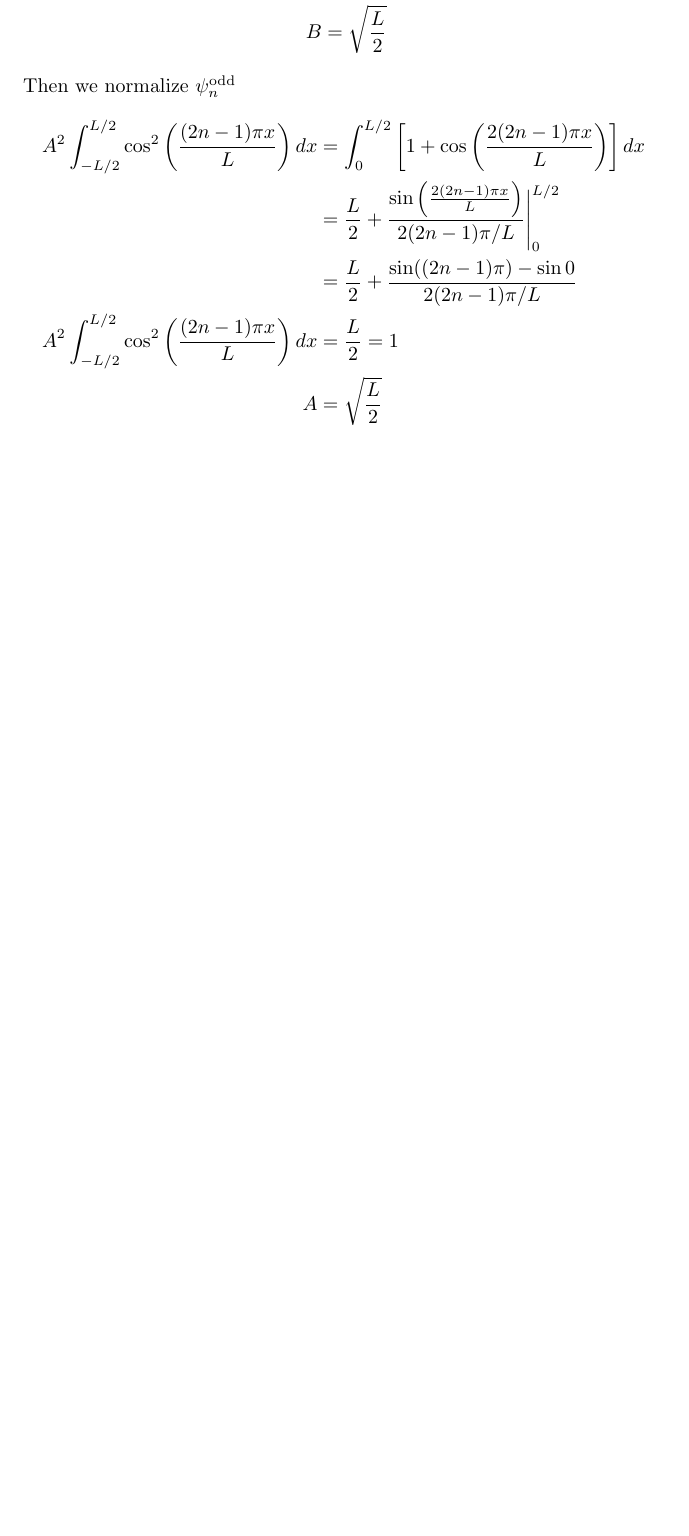
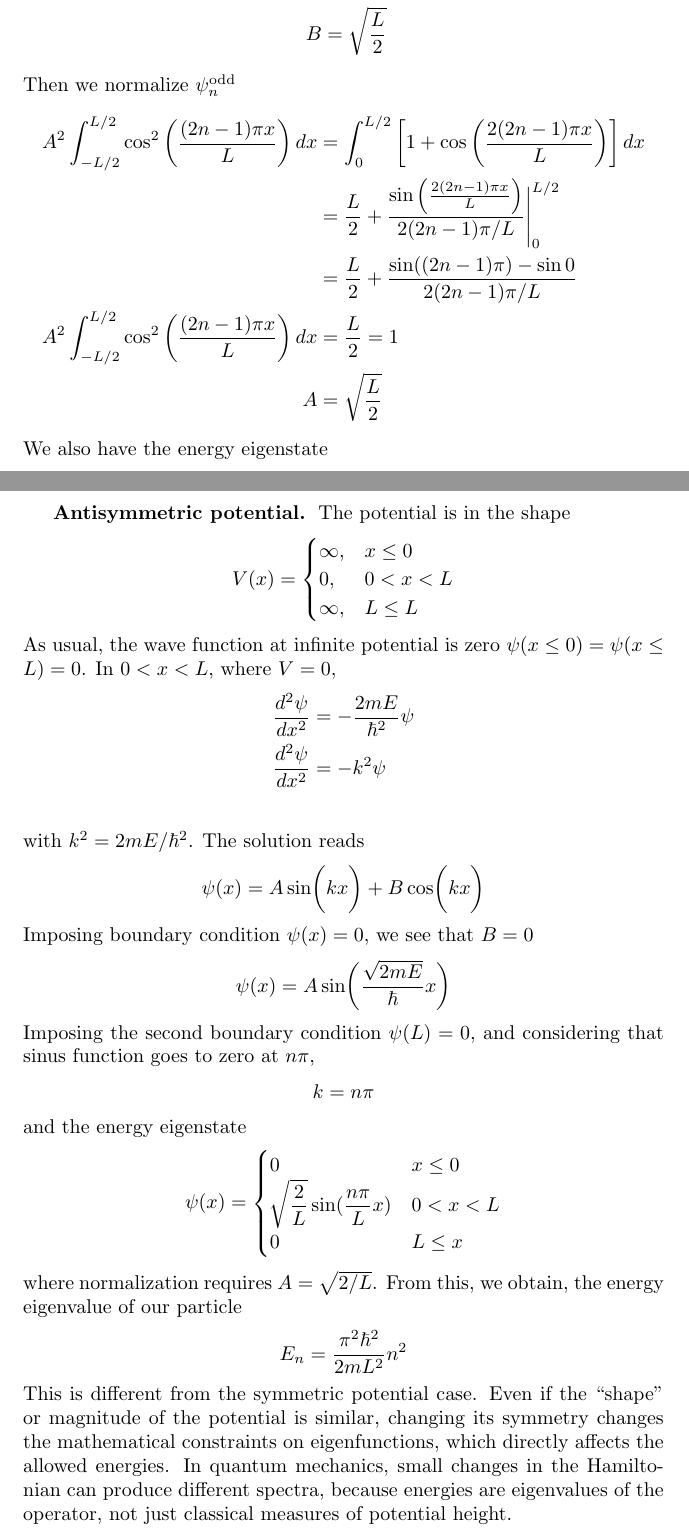
Before and after one commit to JohanesFaustus/QuantumMechanics, a LaTeX thesis (Main.tex, which reads Chapter/QM/Postulate/PosAppend.tex): part of page 92 of 108 before the commit and two parts of pages 92 and 93 of 109 after it, the two joined at a grey line, cut so that both start at the same text, the shorter picture padded with empty space. Compiled offline with pdfLaTeX.

Commit message:
added infinite potential, antisymmetric case

```diff
--- a/Chapter/QM/Postulate/PosAppend.tex
+++ b/Chapter/QM/Postulate/PosAppend.tex
@@ -693,3 +693,5 @@ Then we normalize $\psi_n^{\text{odd}}$
     A^2\int_{-L/2}^{L/2} \cos^2\left(\frac{(2n-1) \pi x}{L}\right) dx & = \frac{L }{2 }=1                                                                               \\
     A                                                                 & =  \sqrt{\frac{L }{2}}
 \end{align*}
+We also have the energy eigenstate
+\begin{equation*}
@@ -696,2 +702,48 @@ Then we normalize $\psi_n^{\text{odd}}$
+\subsubsection{Antisymmetric potential.}
+The potential is in the shape
+\begin{equation*}
+    V(x)=
+    \begin{cases}
+        \infty, & x \leq0  \\
+        0,      & 0<x<L    \\
+        \infty, & L \leq L
+    \end{cases}
+\end{equation*}
+As usual, the wave function at infinite potential is zero $\psi(x \leq 0)=\psi(x\leq L)=0$.
+In $0 < x < L$, where $ V = 0$,
+\begin{align*}
+    \frac{d^2\psi}{dx^2} & = -\frac{2mE}{\hbar^2}\psi \\
+    \frac{d^2\psi}{dx^2} & = -k^2\psi                 \\
+\end{align*}
+with $k^2 =2 m E/\hbar^2$.
+The solution reads
+\begin{equation*}
+    \psi(x)=A\sin \biggl(k x\biggr)+ B \cos \biggl(kx\biggr)
+\end{equation*}
+Imposing boundary condition $\psi(x)=0$, we see that $B=0$
+\begin{equation*}
+    \psi(x)=A\sin \biggl(\frac{\sqrt{2mE}}{\hbar} x\biggr)
+\end{equation*}
+Imposing the second boundary condition $\psi(L)=0$, and considering that sinus function goes to zero at $n\pi$,
+\begin{equation*}
+    k=n\pi
+\end{equation*}
+and the energy eigenstate
+\begin{equation*}
+    \psi(x)=\begin{cases}
+        0                                          & x\leq 0   \\
+        \sqrt{\dfrac{2}{L}}\sin( \dfrac{n\pi}{L}x) & 0 < x < L \\
+        0                                          & L \leq x
+    \end{cases}
+\end{equation*}
+where normalization requires $A = \sqrt{2/L}$.
+From this, we obtain, the energy eigenvalue of our particle
+\begin{equation*}
+    E_n=\frac{\pi^2\hbar^2}{2mL^2}n^2
+\end{equation*}
+This is different from the symmetric potential case.
+Even if the “shape” or magnitude of the potential is similar, changing its symmetry changes the mathematical constraints on eigenfunctions, which directly affects the allowed energies.
+In quantum mechanics, small changes in the Hamiltonian can produce different spectra, because energies are eigenvalues of the operator, not just classical measures of potential height.
+
 
 \end{document}
```
Also changed, not shown: Chapter/QM/Postulate/PosAppend.tex (6 more changed lines).
